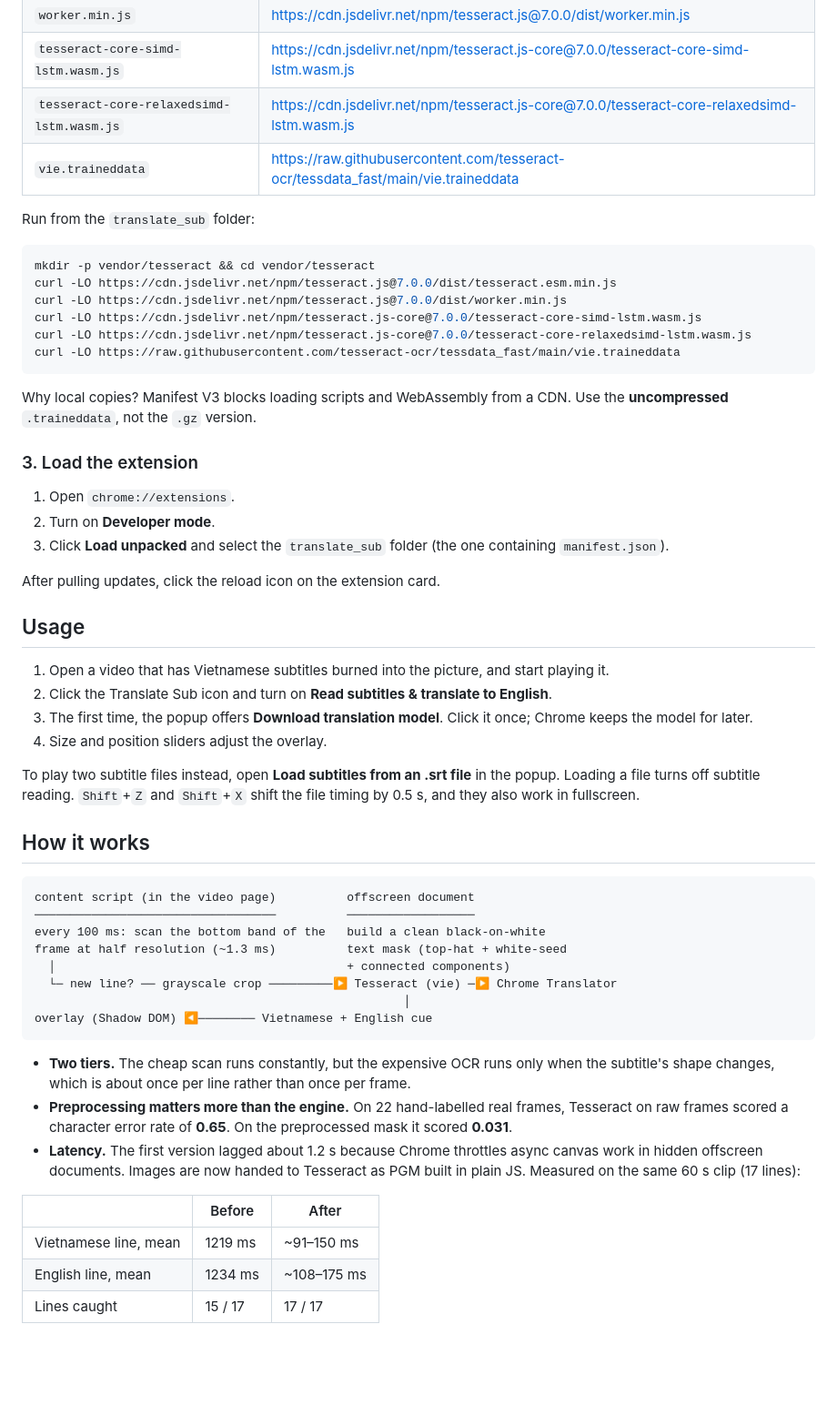
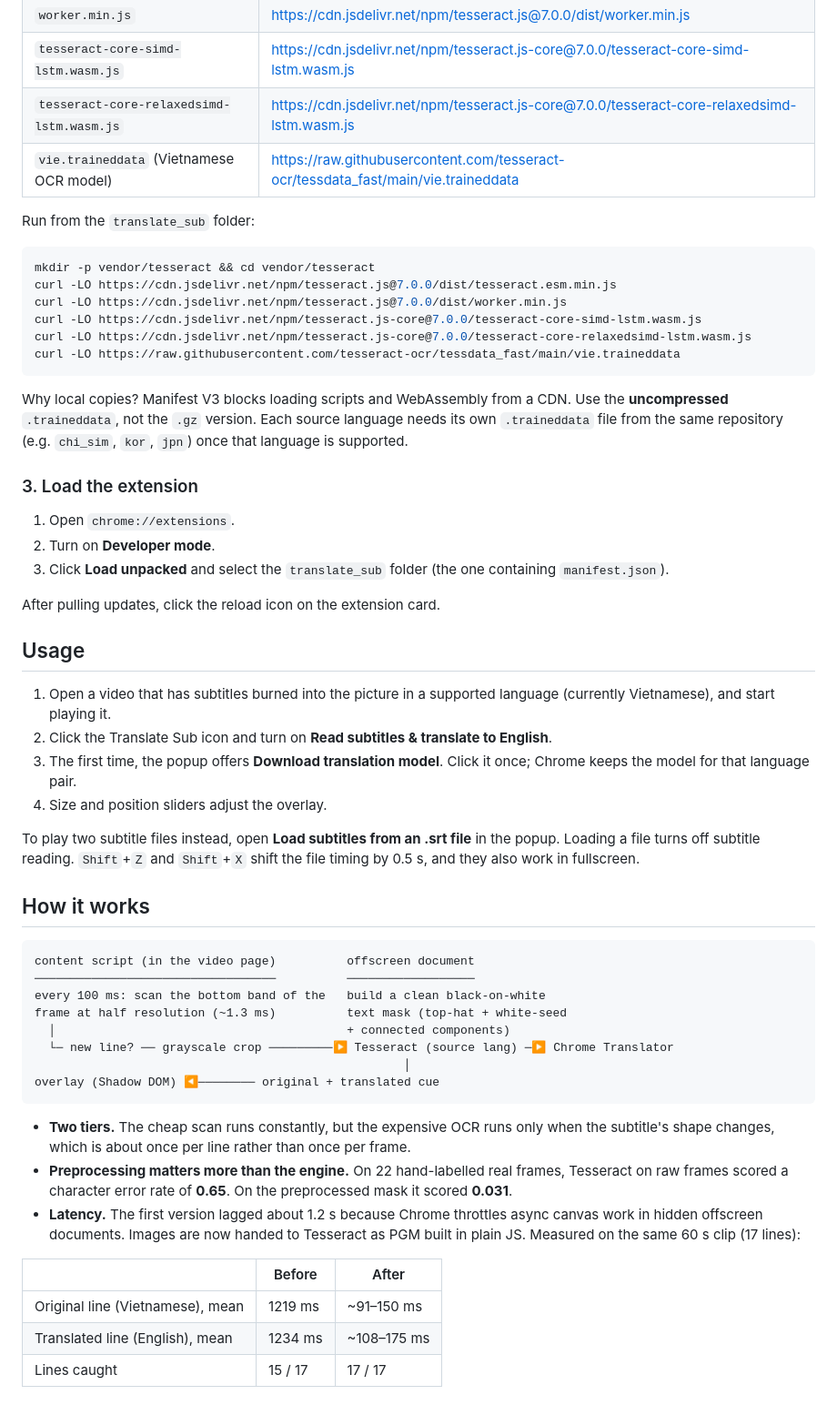
Before and after one commit to buraislost/translate_sub, a Markdown page: README.md, the part around one of its changes. Shown at 91% size. Rendered like a GitHub page; blank space fills up the shorter version.

Commit message:
README: thêm mục ngôn ngữ

````diff
--- a/README.md
+++ b/README.md
@@ -38,7 +40,7 @@ cd translate_sub
 | `worker.min.js` | https://cdn.jsdelivr.net/npm/tesseract.js@7.0.0/dist/worker.min.js |
 | `tesseract-core-simd-lstm.wasm.js` | https://cdn.jsdelivr.net/npm/tesseract.js-core@7.0.0/tesseract-core-simd-lstm.wasm.js |
 | `tesseract-core-relaxedsimd-lstm.wasm.js` | https://cdn.jsdelivr.net/npm/tesseract.js-core@7.0.0/tesseract-core-relaxedsimd-lstm.wasm.js |
-| `vie.traineddata` | https://raw.githubusercontent.com/tesseract-ocr/tessdata_fast/main/vie.traineddata |
+| `vie.traineddata` (Vietnamese OCR model) | https://raw.githubusercontent.com/tesseract-ocr/tessdata_fast/main/vie.traineddata |
 
 Run from the `translate_sub` folder:
 
@@ -51,7 +53,7 @@ curl -LO https://cdn.jsdelivr.net/npm/tesseract.js-core@7.0.0/tesseract-core-rel
 curl -LO https://raw.githubusercontent.com/tesseract-ocr/tessdata_fast/main/vie.traineddata
 ```
 
-Why local copies? Manifest V3 blocks loading scripts and WebAssembly from a CDN. Use the **uncompressed** `.traineddata`, not the `.gz` version.
+Why local copies? Manifest V3 blocks loading scripts and WebAssembly from a CDN. Use the **uncompressed** `.traineddata`, not the `.gz` version. Each source language needs its own `.traineddata` file from the same repository (e.g. `chi_sim`, `kor`, `jpn`) once that language is supported.
 
 ### 3. Load the extension
 
@@ -63,9 +65,9 @@ After pulling updates, click the reload icon on the extension card.
 
 ## Usage
 
-1. Open a video that has Vietnamese subtitles burned into the picture, and start playing it.
+1. Open a video that has subtitles burned into the picture in a supported language (currently Vietnamese), and start playing it.
 2. Click the Translate Sub icon and turn on **Read subtitles & translate to English**.
-3. The first time, the popup offers **Download translation model**. Click it once; Chrome keeps the model for later.
+3. The first time, the popup offers **Download translation model**. Click it once; Chrome keeps the model for that language pair.
 4. Size and position sliders adjust the overlay.
 
 To play two subtitle files instead, open **Load subtitles from an .srt file** in the popup. Loading a file turns off subtitle reading. `Shift`+`Z` and `Shift`+`X` shift the file timing by 0.5 s, and they also work in fullscreen.
@@ -78,9 +80,9 @@ content script (in the video page)          offscreen document
 every 100 ms: scan the bottom band of the   build a clean black-on-white
 frame at half resolution (~1.3 ms)          text mask (top-hat + white-seed
   │                                         + connected components)
-  └─ new line? ── grayscale crop ─────────▶ Tesseract (vie) ─▶ Chrome Translator
+  └─ new line? ── grayscale crop ─────────▶ Tesseract (source lang) ─▶ Chrome Translator
                                                     │
-overlay (Shadow DOM) ◀──────── Vietnamese + English cue
+overlay (Shadow DOM) ◀──────── original + translated cue
 ```
 
 - **Two tiers.** The cheap scan runs constantly, but the expensive OCR runs only when the subtitle's shape changes, which is about once per line rather than once per frame.
@@ -89,6 +91,6 @@ overlay (Shadow DOM) ◀──────── Vietnamese + English cue
 
 | | Before | After |
 |---|---|---|
-| Vietnamese line, mean | 1219 ms | ~91–150 ms |
-| English line, mean | 1234 ms | ~108–175 ms |
+| Original line (Vietnamese), mean | 1219 ms | ~91–150 ms |
+| Translated line (English), mean | 1234 ms | ~108–175 ms |
 | Lines caught | 15 / 17 | 17 / 17 |
````
Also changed, not shown: other parts of README.md (+26 -4 lines).
